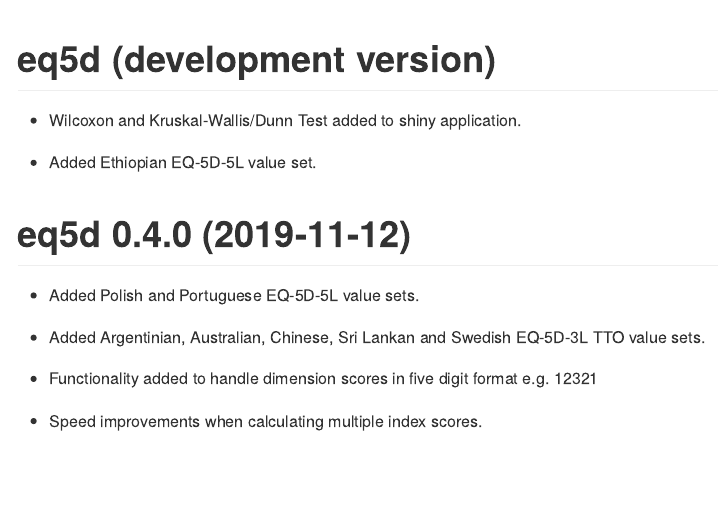
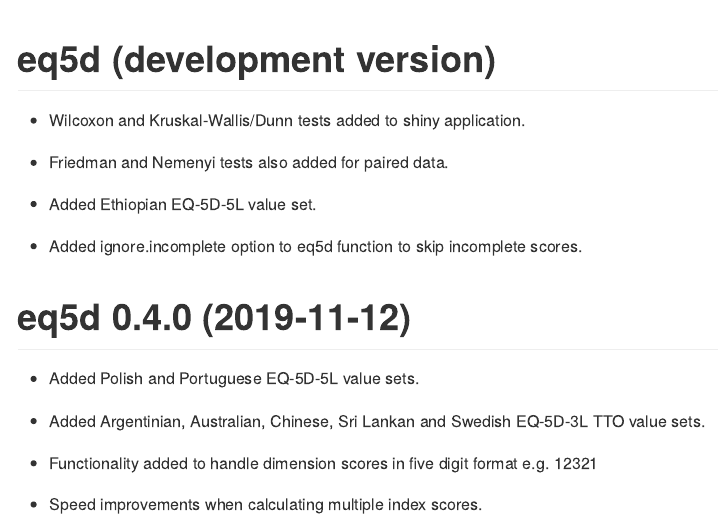
Before and after one commit to fragla/eq5d, an R Markdown document (NEWS.Rmd): the page in a window 1100 px wide, from its top. The pictures show the output file NEWS.md that the author committed with the source, drawn offline in the style of GitHub.

Commit message:
Updated NEWS with new features.

````diff
--- a/NEWS.Rmd
+++ b/NEWS.Rmd
@@ -9,9 +9,13 @@ knitr::opts_chunk$set(echo = TRUE)
 ```
 # eq5d (development version)
 
-* Wilcoxon and Kruskal-Wallis/Dunn Test added to shiny application.
+* Wilcoxon and Kruskal-Wallis/Dunn tests added to shiny application.
+
+* Friedman and Nemenyi tests also added for paired data.
 
 * Added Ethiopian EQ-5D-5L value set.
+
+* Added ignore.incomplete option to eq5d function to skip incomplete scores.
 
 
 # eq5d 0.4.0 (2019-11-12)
````
Also changed, not shown: NEWS.md.
